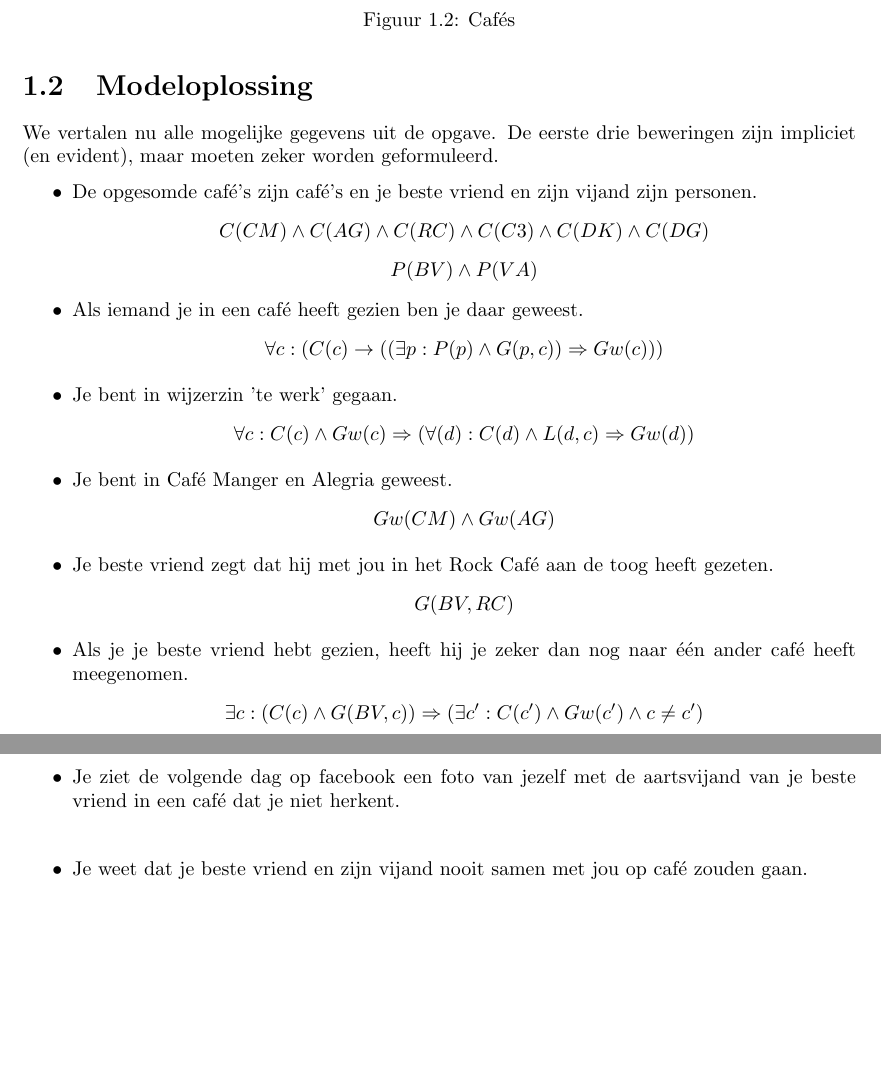
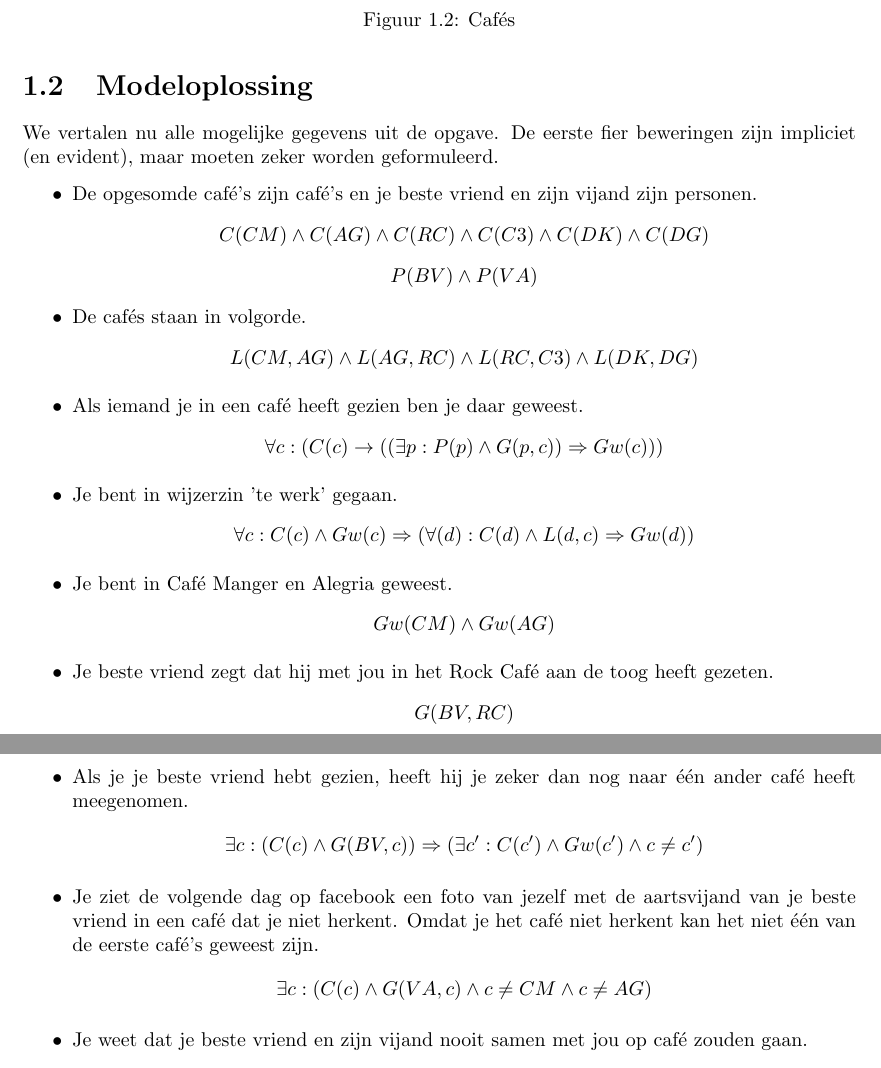
Before and after one commit to NorfairKing/ai_alternative-exam, a LaTeX document (ai_vraag_5.tex): two parts of pages 2 and 3 of 3, joined at a grey line, cut so that both start at the same text, the shorter picture padded with empty space. Compiled offline with pdfLaTeX.

Commit message:
forgot a few formulas

```diff
--- a/ai_vraag_5.tex
+++ b/ai_vraag_5.tex
@@ -42,11 +42,15 @@ de vijand van je beste vriend & VA\\
 
 
 \section{Modeloplossing}
-We vertalen nu alle mogelijke gegevens uit de opgave. De eerste drie beweringen zijn impliciet (en evident), maar moeten zeker worden geformuleerd.
+We vertalen nu alle mogelijke gegevens uit de opgave. De eerste fier beweringen zijn impliciet (en evident), maar moeten zeker worden geformuleerd.
 \begin{itemize}
 \item De opgesomde caf\'e's zijn caf\'e's en je beste vriend en zijn vijand zijn personen.
 \[ C(CM)\wedge C(AG)\wedge C(RC)\wedge C(C3)\wedge C(DK)\wedge C(DG) \]
 \[ P(BV) \wedge P(VA)\]
+\item De caf\'es staan in volgorde.
+\[
+L(CM,AG) \wedge L(AG,RC) \wedge L(RC,C3) \wedge L(DK,DG)
+\]
 \item Als iemand je in een caf\'e heeft gezien ben je daar geweest.
 \[
 \forall c: (C(c) \rightarrow ((\exists p : P(p) \wedge G(p,c)) \Rightarrow Gw(c)))
@@ -67,8 +71,9 @@ G(BV,RC)
 \[
 \exists c: (C(c) \wedge G(BV,c)) \Rightarrow (\exists c': C(c') \wedge Gw(c') \wedge c \neq c')
 \]
-\item Je ziet de volgende dag op facebook een foto van jezelf met de aartsvijand van je beste vriend in een caf\'e dat je niet herkent.
+\item Je ziet de volgende dag op facebook een foto van jezelf met de aartsvijand van je beste vriend in een caf\'e dat je niet herkent. Omdat je het caf\'e niet herkent kan het niet \'e\'en van de eerste caf\'e's geweest zijn.
 \[
+\exists c: (C(c) \wedge G(VA,c) \wedge c\neq CM \wedge c \neq AG)
 \]
 \item Je weet dat je beste vriend en zijn vijand nooit samen met jou op caf\'e zouden gaan.
 \[
```
